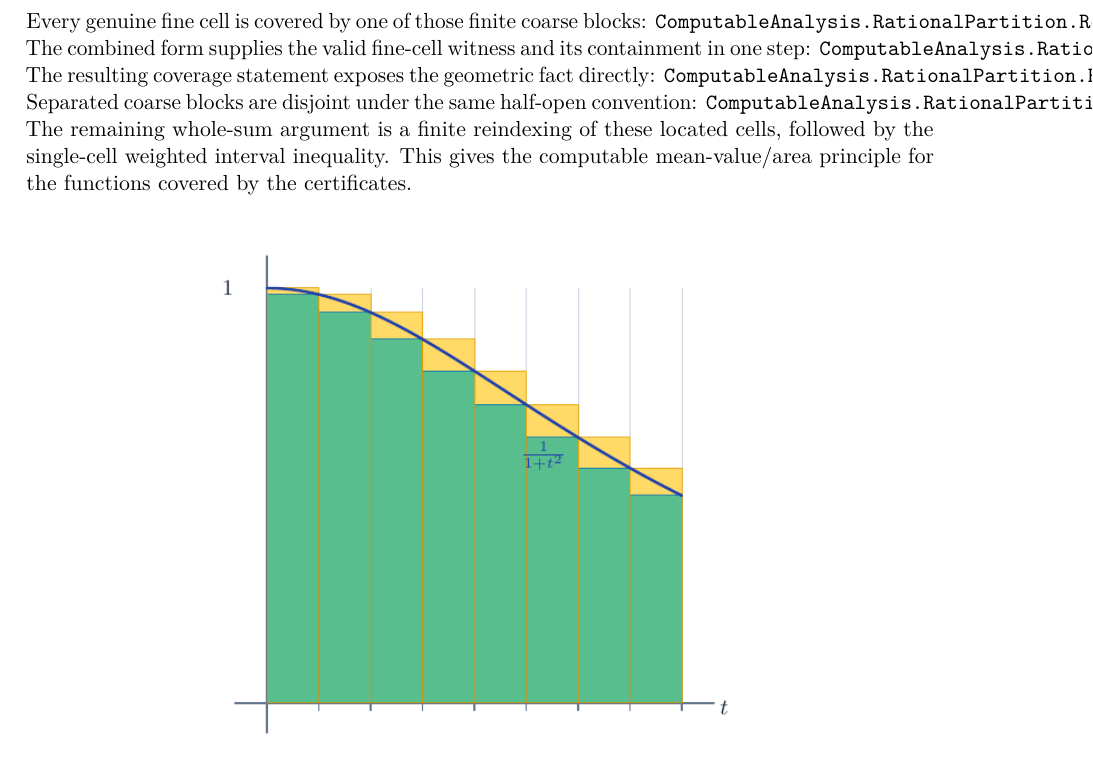
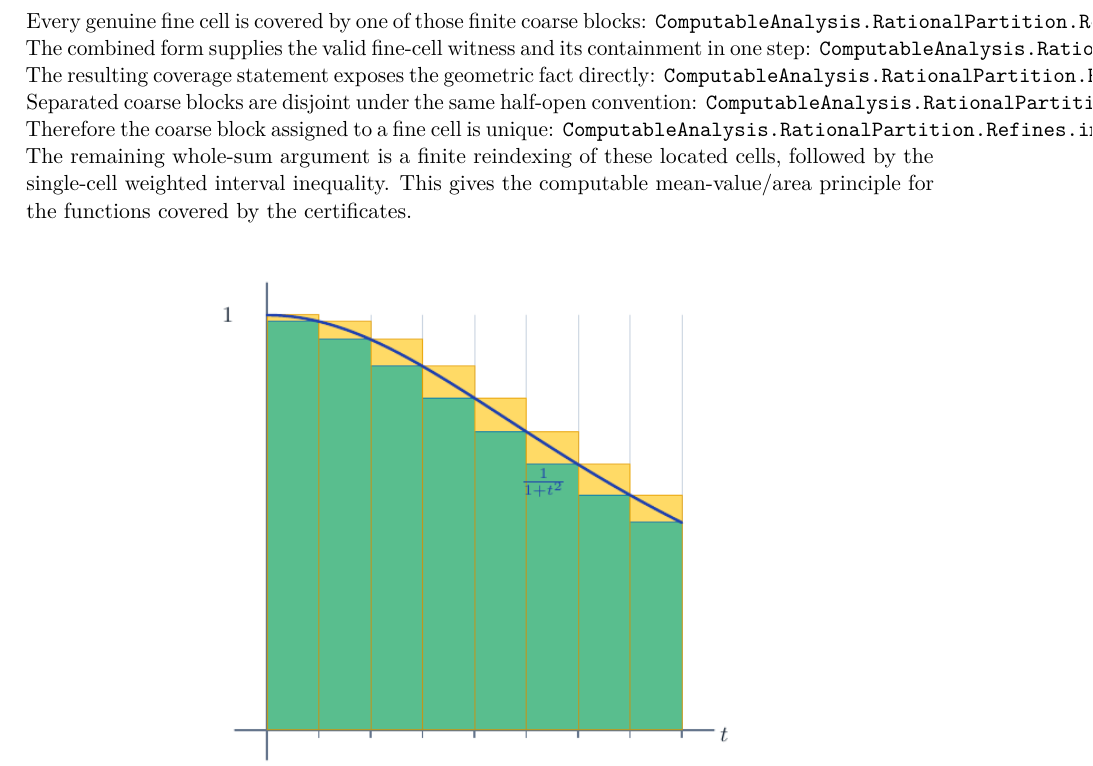
Before and after one commit to liuyao12/computable-analysis, a LaTeX thesis (blueprint/src/print.tex, which reads blueprint/src/03-integrals.tex): part of page 42 of 107, cut so that both start at the same text. Compiled offline with pdfLaTeX.

Commit message:
Prove unique refined-cell block assignment

```diff
--- a/blueprint/src/03-integrals.tex
+++ b/blueprint/src/03-integrals.tex
@@ -122,6 +122,8 @@ The resulting coverage statement exposes the geometric fact directly:
 \lean{ComputableAnalysis.RationalPartition.Refines.exists_coarse_cell_containing_fine_cell}
 Separated coarse blocks are disjoint under the same half-open convention:
 \lean{ComputableAnalysis.RationalPartition.Refines.index_blocks_disjoint_of_order}
+Therefore the coarse block assigned to a fine cell is unique:
+\lean{ComputableAnalysis.RationalPartition.Refines.index_block_unique}
 The remaining whole-sum argument is a finite reindexing of these located
 cells, followed by the single-cell weighted interval inequality.
 This gives the computable mean-value/area principle for the functions covered
```
Also changed, not shown: 2 other files.
